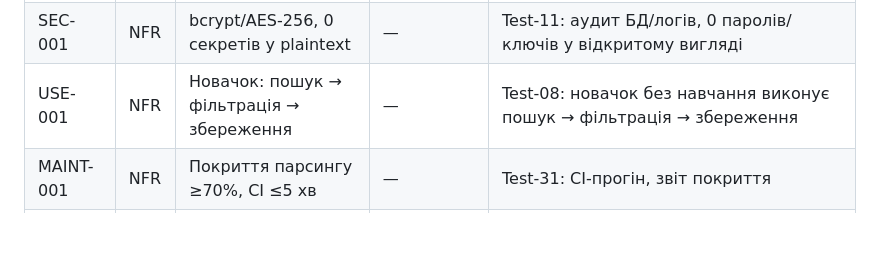
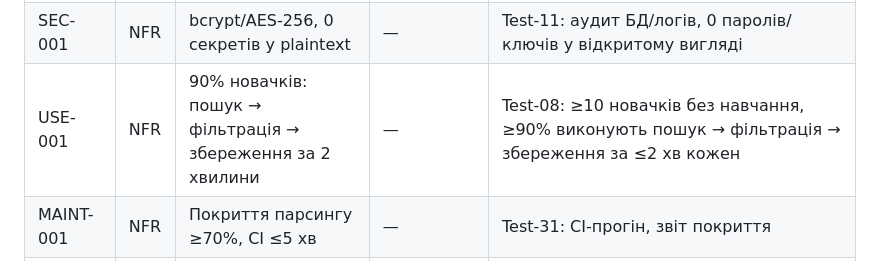
Before and after one commit to ukma-fin-ssdm-2026/waterfall, a Markdown page: docs/requirements/rtm.md, the part around the change. Rendered like a GitHub page; blank space fills up the shorter version.

Commit message:
docs: quantify Test-08 for USE-001

```diff
--- a/docs/requirements/rtm.md
+++ b/docs/requirements/rtm.md
@@ -16,7 +16,7 @@
 | REL-001 | NFR | 1 джерело down → решта + кеш ≤12 год з міткою | — | Test-05: 1 джерело недоступне → решта успішно, кеш ≤12 год з міткою часу |
 | REL-002 | NFR | Crash → відновлення ≤10с без втрат | — | Test-12: crash → збережені/фільтри відновлено ≤10с без втрат |
 | SEC-001 | NFR | bcrypt/AES-256, 0 секретів у plaintext | — | Test-11: аудит БД/логів, 0 паролів/ключів у відкритому вигляді |
-| USE-001 | NFR | Новачок: пошук → фільтрація → збереження | — | Test-08: новачок без навчання виконує пошук → фільтрація → збереження |
+| USE-001 | NFR | 90% новачків: пошук → фільтрація → збереження за 2 хвилини | — | Test-08: ≥10 новачків без навчання, ≥90% виконують пошук → фільтрація → збереження за ≤2 хв кожен |
 | MAINT-001 | NFR | Покриття парсингу ≥70%, CI ≤5 хв | — | Test-31: CI-прогін, звіт покриття |
 | REL-003 | NFR | LLM down → повідомлення ≤30с + звичайний пошук | — | Test-20: LLM down → повідомлення ≤30с + звичайний пошук, без блокування інших функцій |
 | FUNC-001 | NFR | 0 вигаданих вакансій/посилань у відповіді ШІ | — | Test-21: кожен ID/посилання з відповіді ШІ існує в БД, 0 вигаданих |
```
